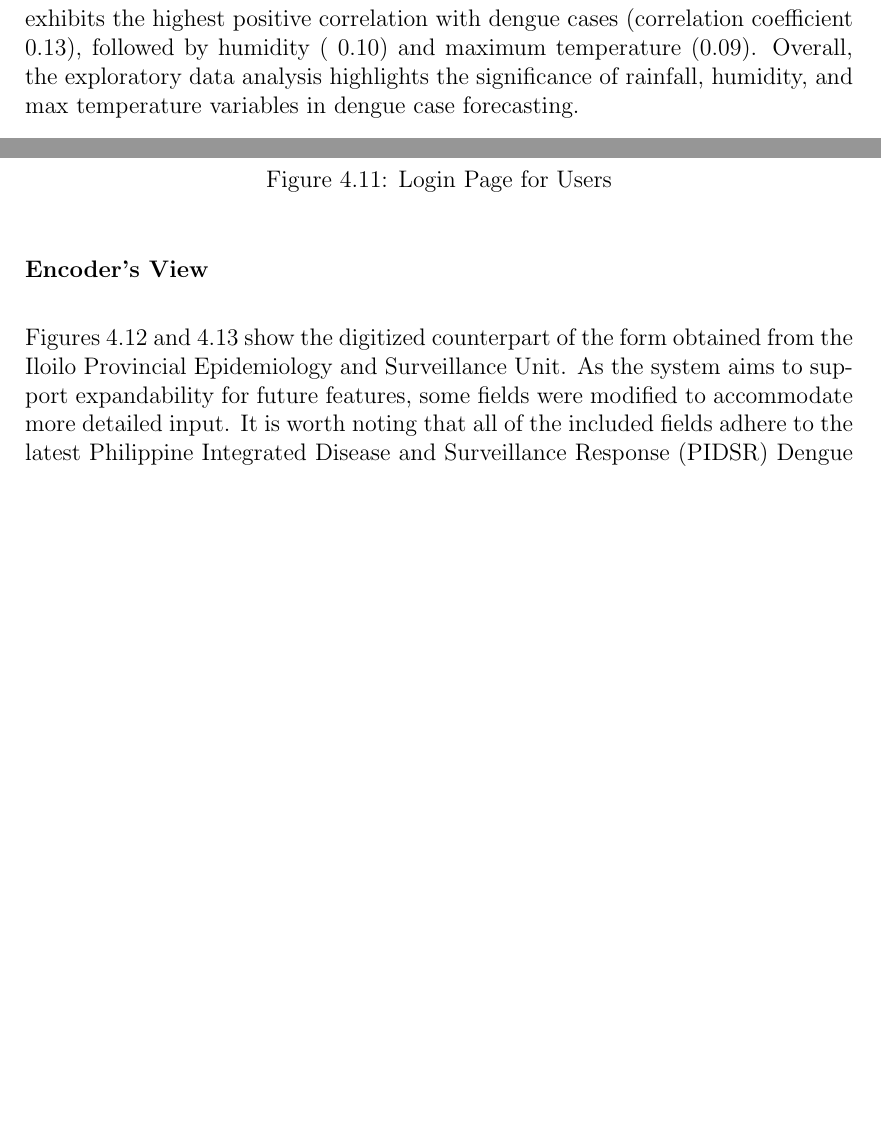
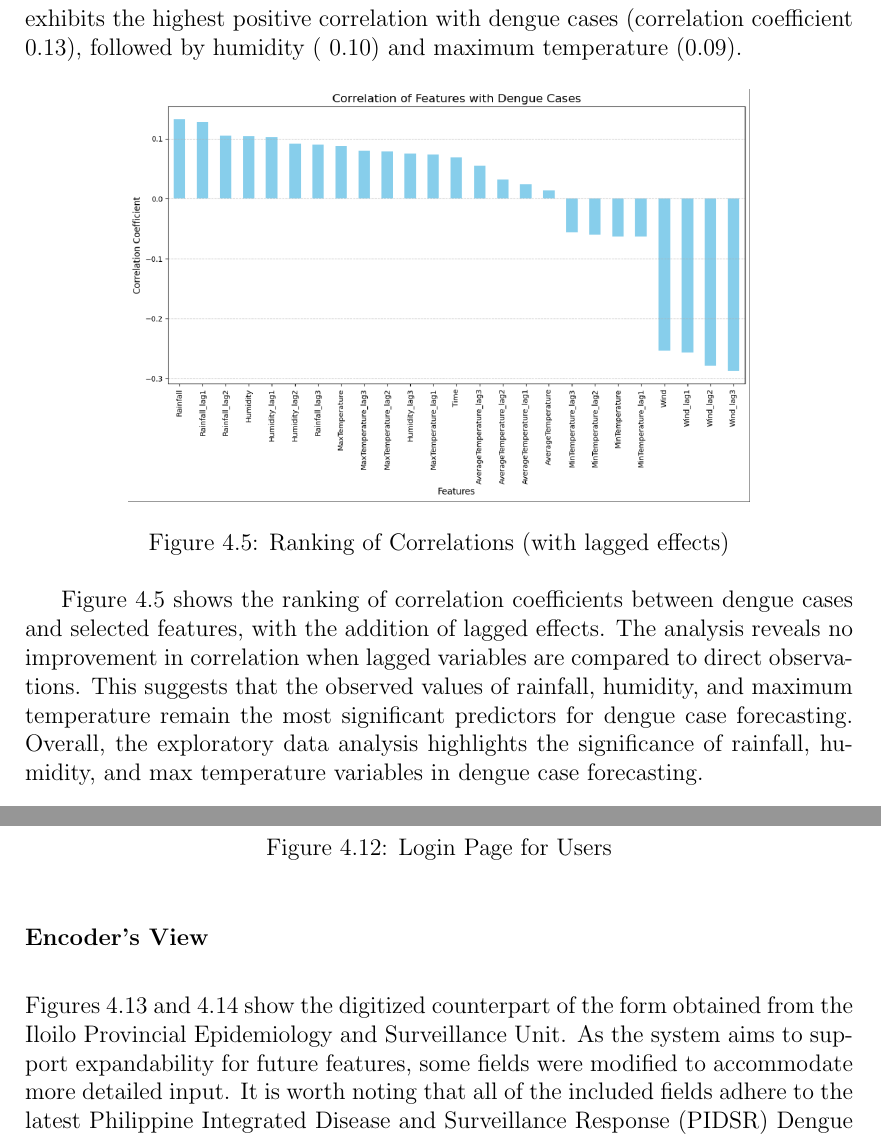
Before and after one commit to HENERALPEPITO/DengueDash, a LaTeX thesis (paper/main.tex, which reads paper/chapter_4.tex): two parts of pages 33 and 44 of 51 before the commit and two parts of pages 33 and 45 of 52 after it, joined at a grey line, cut so that both start at the same text, the shorter picture padded with empty space. Compiled offline with pdfLaTeX.

Commit message:
modifications
Added lagged effects to EDA

```diff
--- a/paper/chapter_4.tex
+++ b/paper/chapter_4.tex
@@ -41,7 +41,18 @@ Figure 4.3 presents a detailed heatmap showing the correlations among all variab
 	\label{fig:correlation_bar}
 \end{figure}
 
-Figure 4.4 shows the ranking of correlation coefficients between dengue cases and selected features, including rainfall, humidity, maximum temperature, average temperature, minimum temperature, and wind speed. Among these, rainfall exhibits the highest positive correlation with dengue cases (correlation coefficient ~0.13), followed by humidity (~0.10) and maximum temperature (0.09). Overall, the exploratory data analysis highlights the significance of rainfall, humidity, and max temperature variables in dengue case forecasting.
+Figure 4.4 shows the ranking of correlation coefficients between dengue cases and selected features, including rainfall, humidity, maximum temperature, average temperature, minimum temperature, and wind speed. Among these, rainfall exhibits the highest positive correlation with dengue cases (correlation coefficient ~0.13), followed by humidity (~0.10) and maximum temperature (0.09).
+
+\begin{figure}[ht]
+	\centering
+	\includegraphics[width=0.75\textwidth]{lagged_correlation_bar}
+	\caption{Ranking of Correlations (with lagged effects)}
+	\label{fig:lagged_correlation_bar}
+\end{figure}
+
+Figure 4.5 shows the ranking of correlation coefficients between dengue cases and selected features, with the addition of lagged effects. The analysis reveals no improvement in correlation when lagged variables are compared to direct observations. This suggests that the observed values of rainfall, humidity, and maximum temperature remain the most significant predictors for dengue case forecasting. Overall, the exploratory data analysis highlights the significance of rainfall, humidity, and max temperature variables in dengue case forecasting.
+
+
 
 \section{Model Training}
 The proposed Dengue Watch system utilized four distinct models to forecast weekly dengue cases: Long Short-Term Memory (LSTM) networks, Autoregressive Integrated Moving Average (ARIMA), Seasonal ARIMA (SARIMA), and Kalman Filter. Each model was trained on a dataset containing 720 weeks of historical dengue cases from 2010 to 2024, with meteorological variables such as max temperature, humidity, and rainfall.
```
Also changed, not shown: paper/figures/lagged_correlation_bar.png (added), paper/main.pdf.
